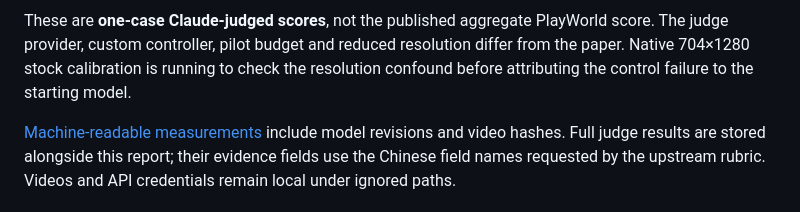
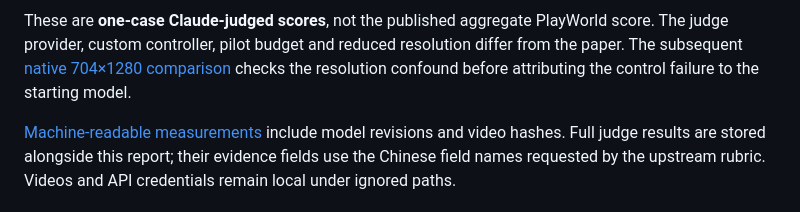
Before and after one commit to npow/recall, a Markdown page: results/2026-11-14-pilot/README.md, the part around the change. Drawn GitHub-style.

```diff
--- a/results/2026-11-14-pilot/README.md
+++ b/results/2026-11-14-pilot/README.md
@@ -36,8 +36,8 @@ also failed the required trajectory. The separate judge prevented false success.
 
 These are **one-case Claude-judged scores**, not the published aggregate PlayWorld
 score. The judge provider, custom controller, pilot budget and reduced resolution
-differ from the paper. Native 704×1280 stock calibration is running to check the
-resolution confound before attributing the control failure to the starting model.
+differ from the paper. The subsequent [native 704×1280 comparison](../2026-11-14-native/README.md)
+checks the resolution confound before attributing the control failure to the starting model.
 
 [Machine-readable measurements](summary.json) include model revisions and video
 hashes. Full judge results are stored alongside this report; their evidence fields
```
Also changed, not shown: README.md (+4 -0 lines), results/2026-11-14-native/README.md (+27 -5 lines), results/2026-11-14-native/all-methods-comparison.jpg (added), 2 other files.
